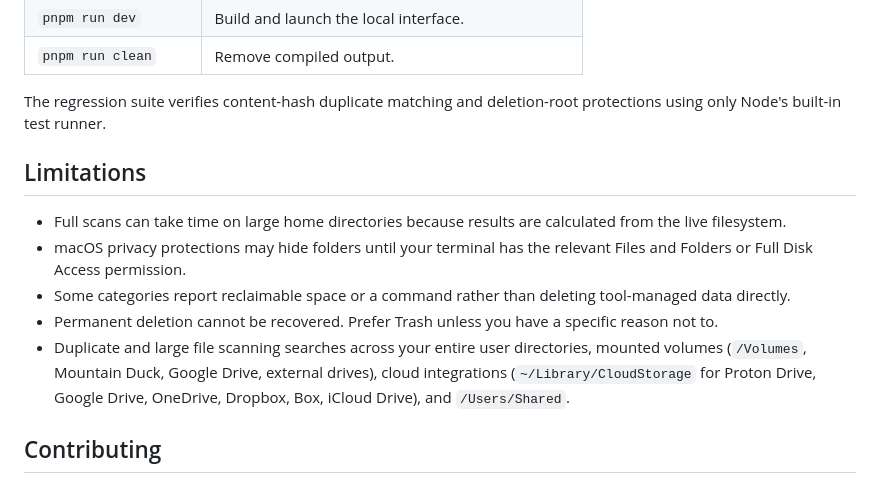
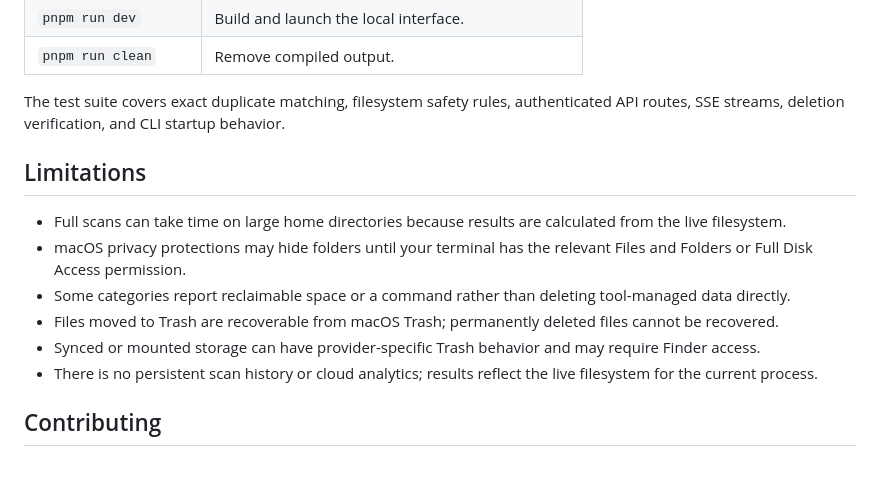
Before and after one commit to dillon-barendt/osx-clean, a Markdown page: README.md, the part around the change printed below. Drawn GitHub-style.

```diff
--- a/README.md
+++ b/README.md
@@ -131,15 +140,16 @@ pnpm run dev -- --no-open
 | `pnpm run dev` | Build and launch the local interface. |
 | `pnpm run clean` | Remove compiled output. |
 
-The regression suite verifies content-hash duplicate matching and deletion-root protections using only Node's built-in test runner.
+The test suite covers exact duplicate matching, filesystem safety rules, authenticated API routes, SSE streams, deletion verification, and CLI startup behavior.
 
 ## Limitations
 
 - Full scans can take time on large home directories because results are calculated from the live filesystem.
 - macOS privacy protections may hide folders until your terminal has the relevant Files and Folders or Full Disk Access permission.
 - Some categories report reclaimable space or a command rather than deleting tool-managed data directly.
-- Permanent deletion cannot be recovered. Prefer Trash unless you have a specific reason not to.
-- Duplicate and large file scanning searches across your entire user directories, mounted volumes (`/Volumes`, Mountain Duck, Google Drive, external drives), cloud integrations (`~/Library/CloudStorage` for Proton Drive, Google Drive, OneDrive, Dropbox, Box, iCloud Drive), and `/Users/Shared`.
+- Files moved to Trash are recoverable from macOS Trash; permanently deleted files cannot be recovered.
+- Synced or mounted storage can have provider-specific Trash behavior and may require Finder access.
+- There is no persistent scan history or cloud analytics; results reflect the live filesystem for the current process.
 
 ## Contributing
 
```
Also changed, not shown: other parts of README.md (+46 -37 lines), docs/social-card.png (added), 2 other files.
